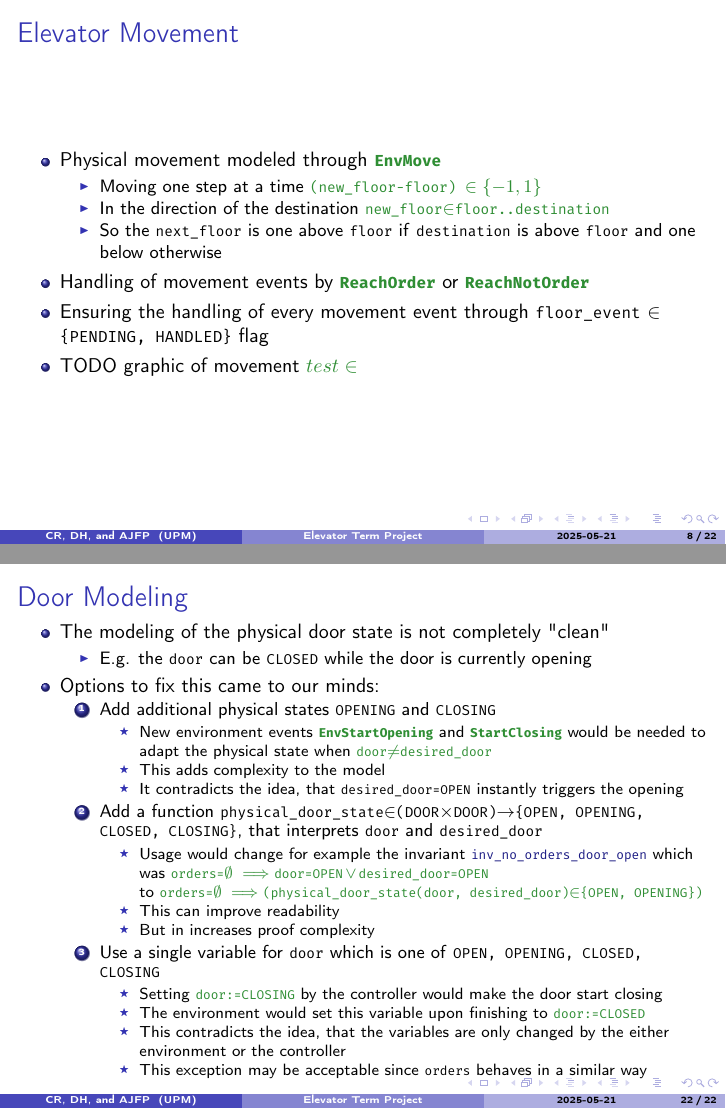
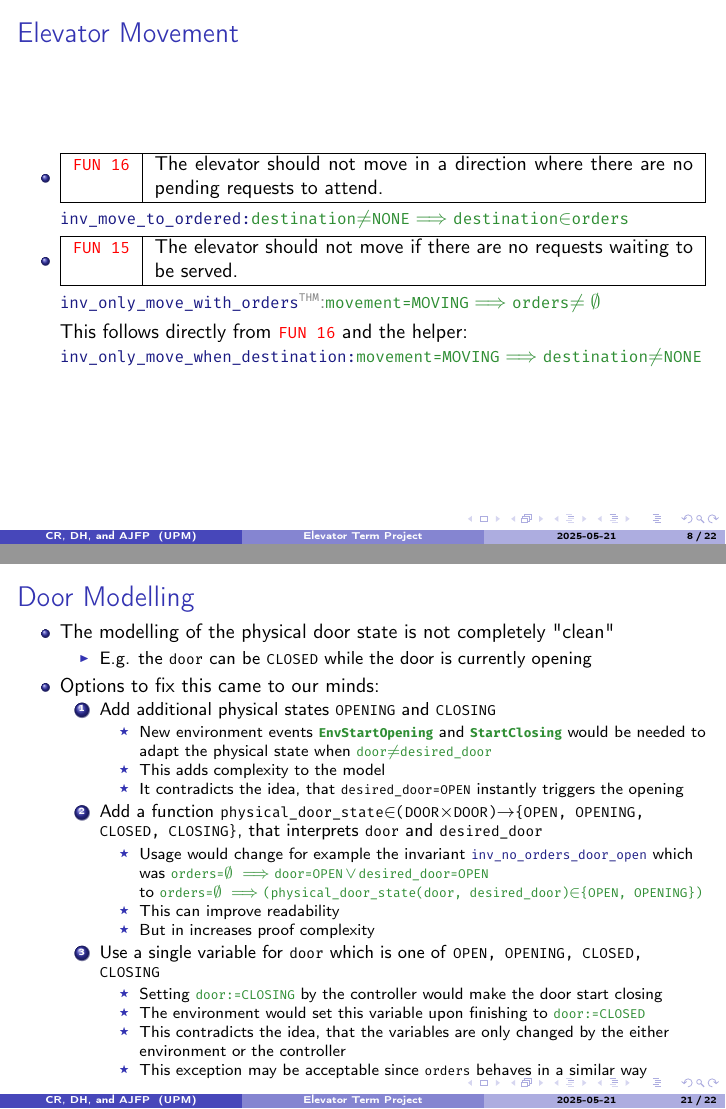
Before and after one commit to duncanturk/Elevator_TP_2025_AND, LaTeX slides (presentation/presentation.tex): pages 23 and 70 of 70 before the commit and pages 20 and 63 of 64 after it, joined at a grey line. Compiled offline with pdfLaTeX.

Commit message:
adjustments

```diff
--- a/presentation/presentation.tex
+++ b/presentation/presentation.tex
@@ -107,20 +107,20 @@
 	\end{figure}
 \end{frame}
 
-\subsection{Elevator Movement} %Christopher
-\begin{frame}{Elevator Movement}
-	\begin{itemize}
-		\item<+-> Physical movement modeled through \Event{EnvMove}
-			\begin{itemize}
-				\item<+-> Moving one step at a time \Guard{(new\_floor-floor) $\in\{-1,1\}$}
-				\item<+-> In the direction of the destination \Guard{new\_floor$\in$floor..destination}
-				\item<+-> So the \Variable{next\_floor} is one above \Variable{floor} if \Variable{destination} is above \Variable{floor} and one below otherwise
-			\end{itemize}
-		\item<+-> Handling of movement events by \Event{ReachOrder} or \Event{ReachNotOrder}
-		\item<+-> Ensuring the handling of every movement event through \Variable{floor\_event} $\in$ \Constant{\{PENDING, HANDLED\}} flag
-		\item<+-> TODO graphic of movement \Event{$test\in$}
-	\end{itemize}
-\end{frame}
+%\subsection{Elevator Movement} %Christopher
+%begin{frame}{Elevator Movement}
+%\begin{itemize}
+%	\item<+-> Physical movement modeled through \Event{EnvMove}
+%		\begin{itemize}
+%			\item<+-> Moving one step at a time \Guard{(new\_floor-floor) $\in\{-1,1\}$}
+%			\item<+-> In the direction of the destination \Guard{new\_floor$\in$floor..destination}
+%			\item<+-> So the \Variable{next\_floor} is one above \Variable{floor} if \Variable{destination} is above \Variable{floor} and one below otherwise
+%		\end{itemize}
+%	\item<+-> Handling of movement events by \Event{ReachOrder} or \Event{ReachNotOrder}
+%	\item<+-> Ensuring the handling of every movement event through \Variable{floor\_event} $\in$ \Constant{\{PENDING, HANDLED\}} flag
+%	\item<+-> TODO graphic of movement \Event{$test\in$}
+%\end{itemize}
+%end{frame}
 
 \begin{frame}{Elevator Movement}
 	\begin{itemize}
@@ -272,9 +270,10 @@
 
 \section{Appendix}
 \subsection{Possible Improvements} % Christopher
-\begin{frame}{Door Modeling} % Christopher
+\subsubsection{Door Modelling} % Christopher
+\begin{frame}{Door Modelling} % Christopher
 	\begin{itemize}
-		\item The modeling of the physical door state is not completely "clean"
+		\item The modelling of the physical door state is not completely "clean"
 		\begin{itemize}
 			\item E.g. the \Constant{door} can be \Constant{CLOSED} while the door is currently opening
 		\end{itemize}
```
Also changed, not shown: presentation/presentation.tex (10 more changed lines).
